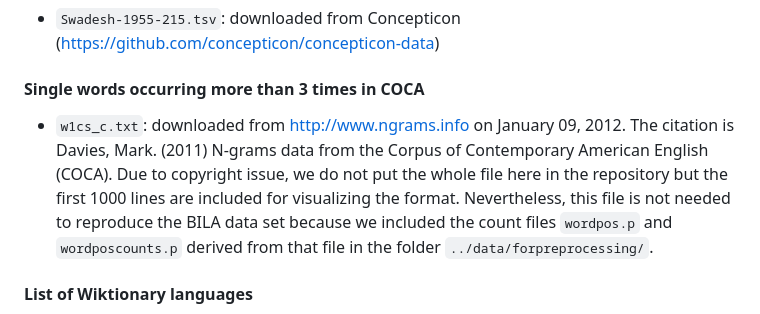
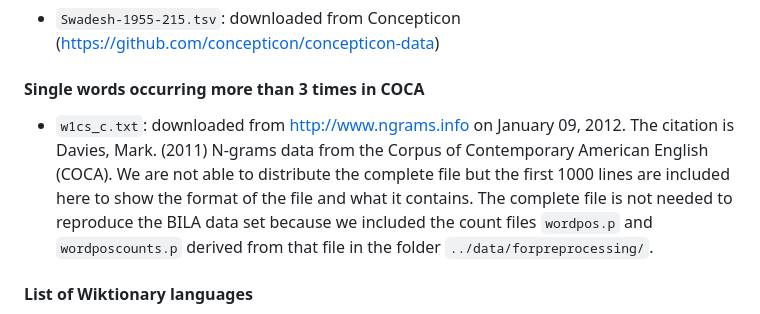
Before and after one commit to cskemp/lexical_elaboration, a Markdown page: rawdata/downloaded/README.md, the part around the change. GitHub-like rendering.

Commit message:
coca edit

```diff
--- a/rawdata/downloaded/README.md
+++ b/rawdata/downloaded/README.md
@@ -16,7 +16,7 @@ The folder `nonhathi_raw` should include all non-HathiTrust dictionaries, which
 * `Swadesh-1955-215.tsv`: downloaded from Concepticon (https://github.com/concepticon/concepticon-data)
 
 #### Single words occurring more than 3 times in COCA
-* `w1cs_c.txt`: downloaded from http://www.ngrams.info on January 09, 2012. The citation is Davies, Mark. (2011) N-grams data from the Corpus of Contemporary American English (COCA). Due to copyright issue, we do not put the whole file here in the repository but the first 1000 lines are included for visualizing the format. Nevertheless, this file is not needed to reproduce the BILA data set because we included the count files `wordpos.p` and `wordposcounts.p` derived from that file in the folder `../data/forpreprocessing/`.
+* `w1cs_c.txt`: downloaded from http://www.ngrams.info on January 09, 2012. The citation is Davies, Mark. (2011) N-grams data from the Corpus of Contemporary American English (COCA). We are not able to distribute the complete file  but the first 1000 lines are included here to show the format of the file and what it contains. The complete file is not needed to reproduce the BILA data set because we included the count files `wordpos.p` and `wordposcounts.p` derived from that file in the folder `../data/forpreprocessing/`.
 
 #### List of Wiktionary languages
 * `wiktionary_langs.tsv`: manually extracted from Wiktionary (https://en.wiktionary.org/wiki/Wiktionary:List_of_languages)
```
